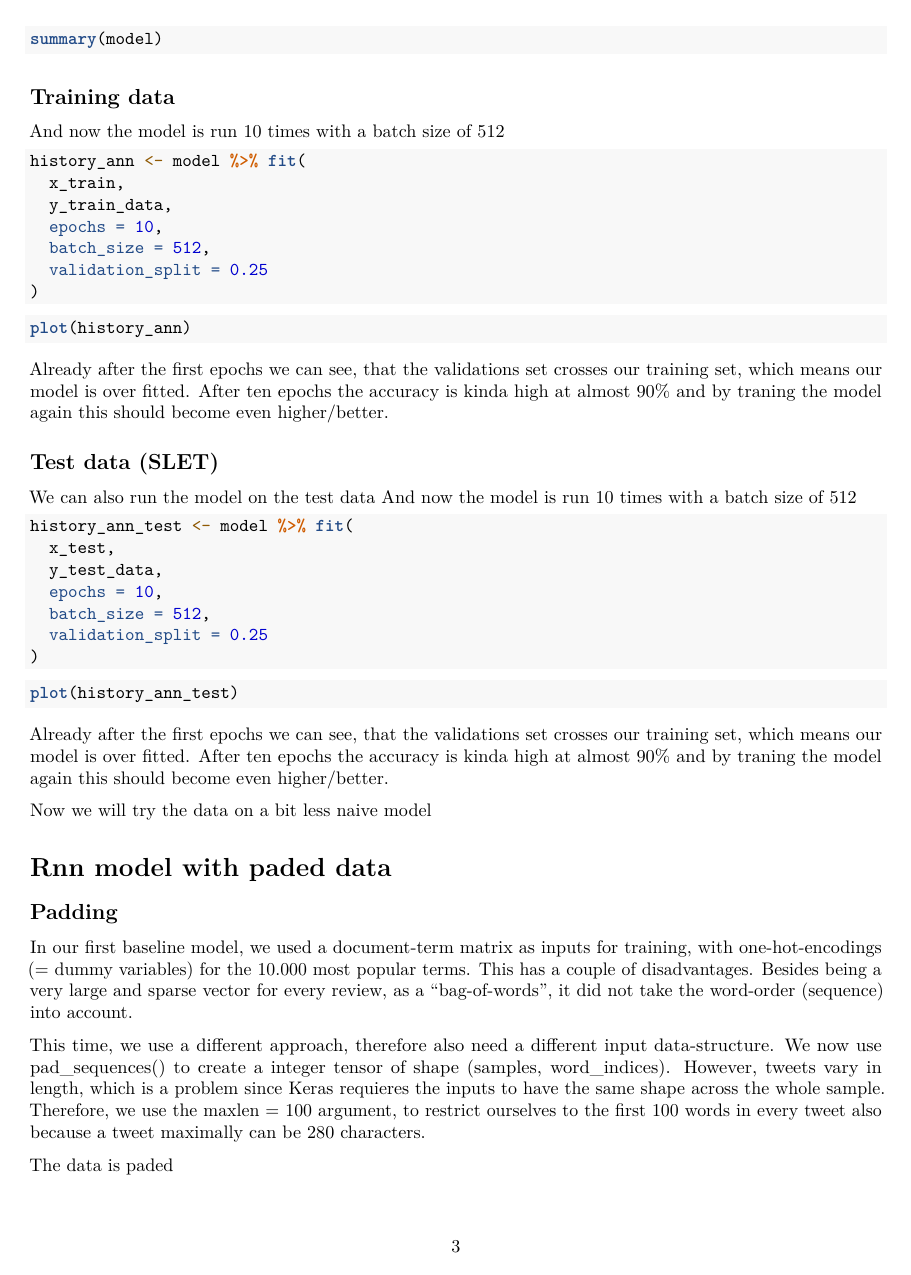
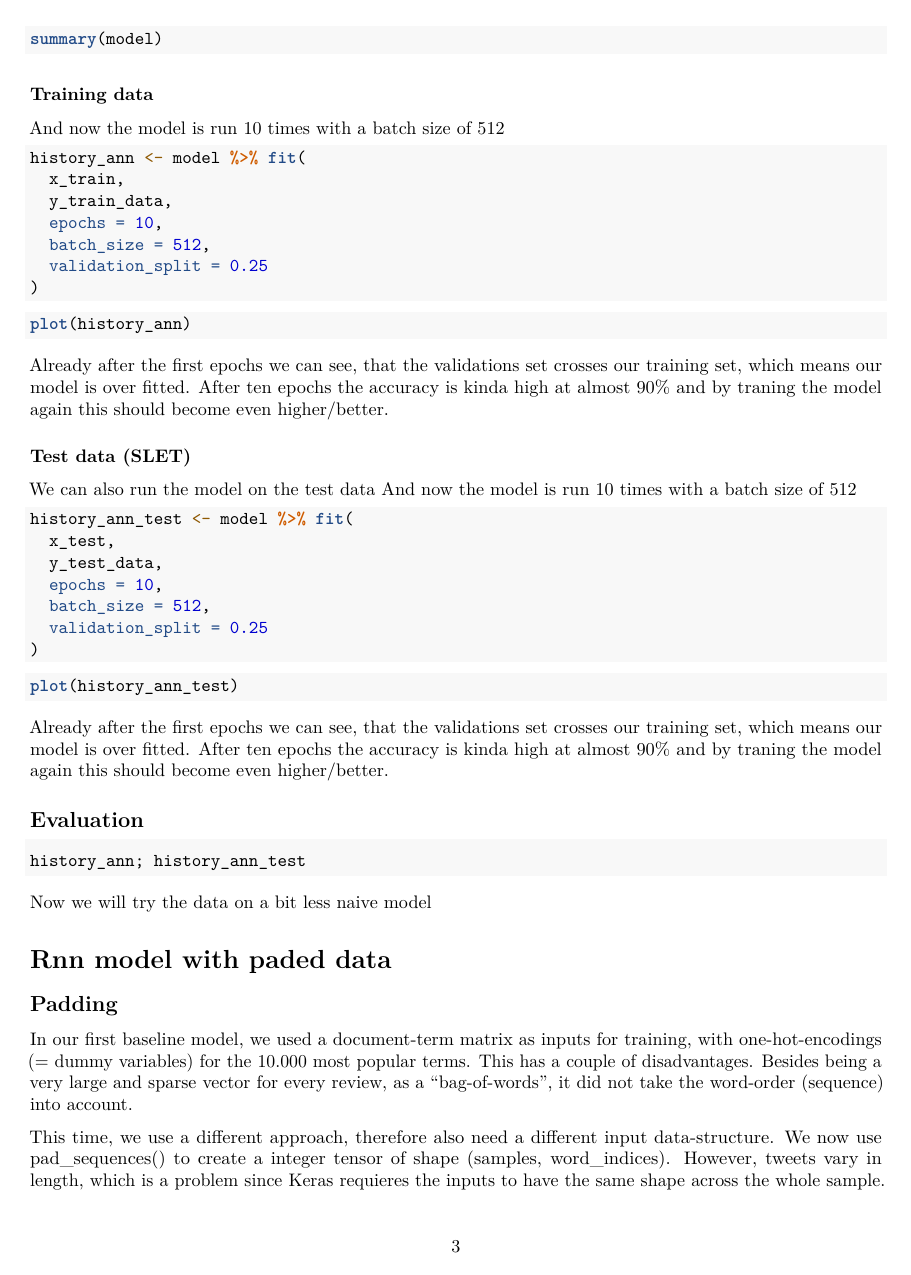
Before and after one commit to simonmig10/M3, an R Markdown document (Assignment 1.Rmd): page 3 of 5. Rendered offline with R 4.5, knitr and Pandoc, then LaTeX, with nearby package versions; the code chunks are not run, so their results and figures are left out.

Commit message:
Med evaluate.

````diff
--- a/Assignment 1.Rmd
+++ b/Assignment 1.Rmd
@@ -117,7 +117,7 @@ Here the structure of the model can be viewed
 summary(model)
 ```
 
-## Training data
+### Training data
 And now the model is run 10 times with a batch size of 512
 ```{r}
 history_ann <- model %>% fit(
@@ -134,7 +134,7 @@ plot(history_ann)
 ```
 Already after the first epochs we can see, that the validations set crosses our training set, which means our model is over fitted. After ten epochs the accuracy is kinda high at almost 90% and by traning the model again this should become even higher/better.
 
-## Test data (SLET)
+### Test data (SLET)
 We can also run the model on the test data
 And now the model is run 10 times with a batch size of 512
 ```{r}
@@ -151,6 +151,12 @@ history_ann_test <- model %>% fit(
 plot(history_ann_test)
 ```
 Already after the first epochs we can see, that the validations set crosses our training set, which means our model is over fitted. After ten epochs the accuracy is kinda high at almost 90% and by traning the model again this should become even higher/better.
+
+## Evaluation
+```{r}
+history_ann; history_ann_test
+```
+
 
 Now we will try the data on a bit less naive model
 
````
Also changed, not shown: Assignment 1.Rmd (10 more changed lines).
